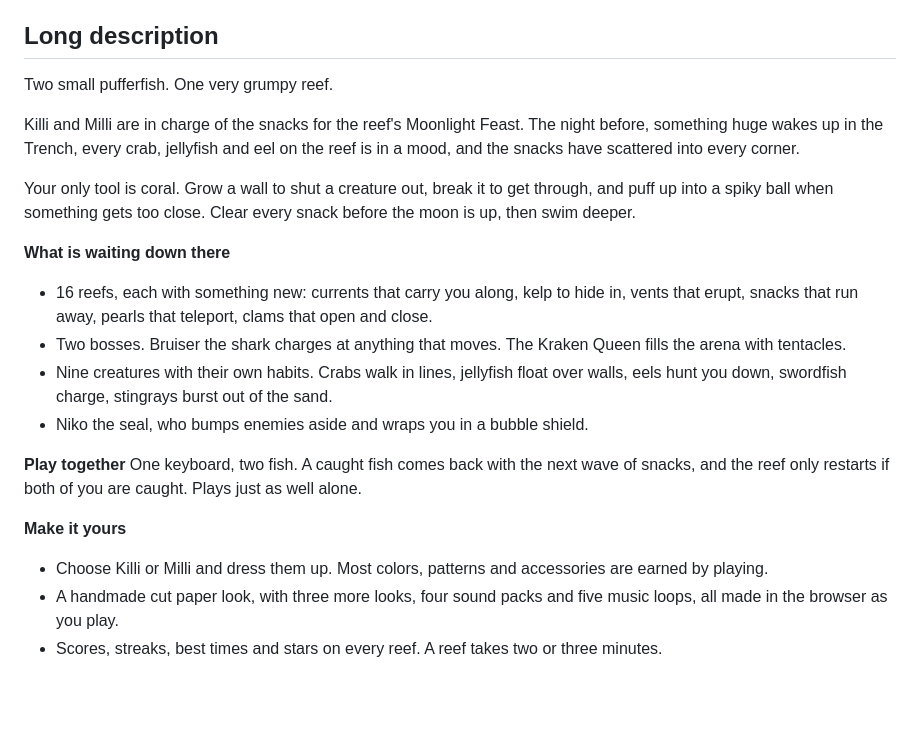
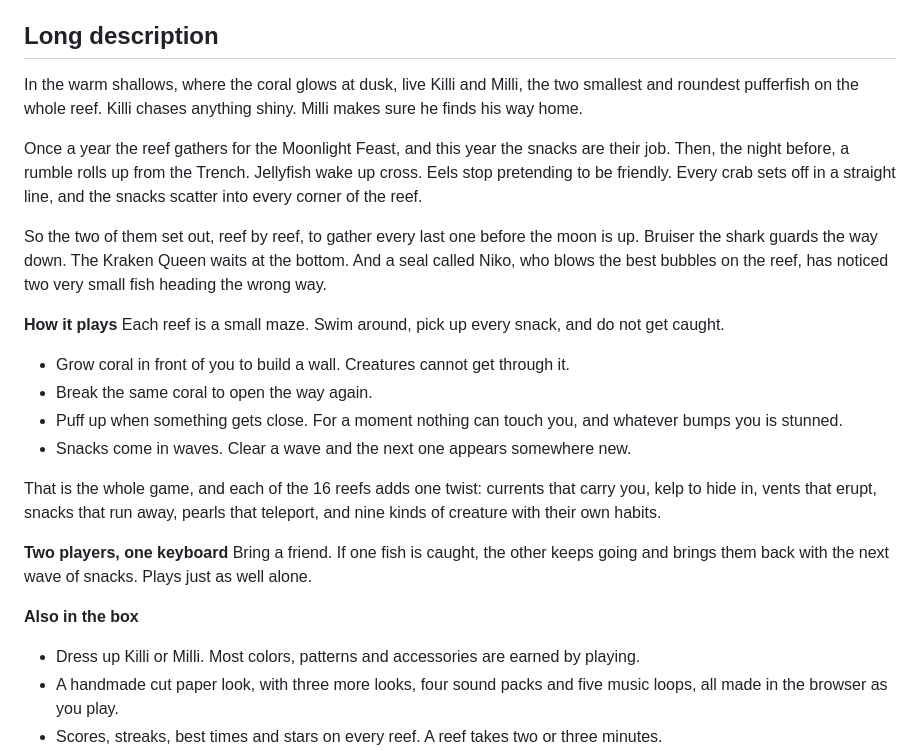
Before and after one commit to ddyson1/pufferpanic, a Markdown page: marketing/listing.md, the part around the change. Rendered like a GitHub page; blank space fills up the shorter version.

Commit message:
Listing: story-led long description with the rules in four lines
Co-Authored-By: Claude Fable 5.1 <noreply@anthropic.com>
Claude-Session: https://claude.ai/code/session_01RbjrKc2Yaxb7ZC5ynWCkRf

```diff
--- a/marketing/listing.md
+++ b/marketing/listing.md
@@ -12,23 +12,26 @@ Puffs first, asks questions later. A co-op reef maze for one or two players.
 A co-op arcade maze game. Grow coral walls to trap crabs, eels and stingrays, puff up when they get close, and gather every snack before the Moonlight Feast.
 
 ## Long description
-Two small pufferfish. One very grumpy reef.
+In the warm shallows, where the coral glows at dusk, live Killi and Milli, the two smallest and roundest pufferfish on the whole reef. Killi chases anything shiny. Milli makes sure he finds his way home.
 
-Killi and Milli are in charge of the snacks for the reef's Moonlight Feast. The night before, something huge wakes up in the Trench, every crab, jellyfish and eel on the reef is in a mood, and the snacks have scattered into every corner.
+Once a year the reef gathers for the Moonlight Feast, and this year the snacks are their job. Then, the night before, a rumble rolls up from the Trench. Jellyfish wake up cross. Eels stop pretending to be friendly. Every crab sets off in a straight line, and the snacks scatter into every corner of the reef.
 
-Your only tool is coral. Grow a wall to shut a creature out, break it to get through, and puff up into a spiky ball when something gets too close. Clear every snack before the moon is up, then swim deeper.
+So the two of them set out, reef by reef, to gather every last one before the moon is up. Bruiser the shark guards the way down. The Kraken Queen waits at the bottom. And a seal called Niko, who blows the best bubbles on the reef, has noticed two very small fish heading the wrong way.
 
-**What is waiting down there**
-- 16 reefs, each with something new: currents that carry you along, kelp to hide in, vents that erupt, snacks that run away, pearls that teleport, clams that open and close.
-- Two bosses. Bruiser the shark charges at anything that moves. The Kraken Queen fills the arena with tentacles.
-- Nine creatures with their own habits. Crabs walk in lines, jellyfish float over walls, eels hunt you down, swordfish charge, stingrays burst out of the sand.
-- Niko the seal, who bumps enemies aside and wraps you in a bubble shield.
+**How it plays**
+Each reef is a small maze. Swim around, pick up every snack, and do not get caught.
+- Grow coral in front of you to build a wall. Creatures cannot get through it.
+- Break the same coral to open the way again.
+- Puff up when something gets close. For a moment nothing can touch you, and whatever bumps you is stunned.
+- Snacks come in waves. Clear a wave and the next one appears somewhere new.
 
-**Play together**
-One keyboard, two fish. A caught fish comes back with the next wave of snacks, and the reef only restarts if both of you are caught. Plays just as well alone.
+That is the whole game, and each of the 16 reefs adds one twist: currents that carry you, kelp to hide in, vents that erupt, snacks that run away, pearls that teleport, and nine kinds of creature with their own habits.
 
-**Make it yours**
-- Choose Killi or Milli and dress them up. Most colors, patterns and accessories are earned by playing.
+**Two players, one keyboard**
+Bring a friend. If one fish is caught, the other keeps going and brings them back with the next wave of snacks. Plays just as well alone.
+
+**Also in the box**
+- Dress up Killi or Milli. Most colors, patterns and accessories are earned by playing.
 - A handmade cut paper look, with three more looks, four sound packs and five music loops, all made in the browser as you play.
 - Scores, streaks, best times and stars on every reef. A reef takes two or three minutes.
 - An illustrated story with an ending worth reaching.
```
